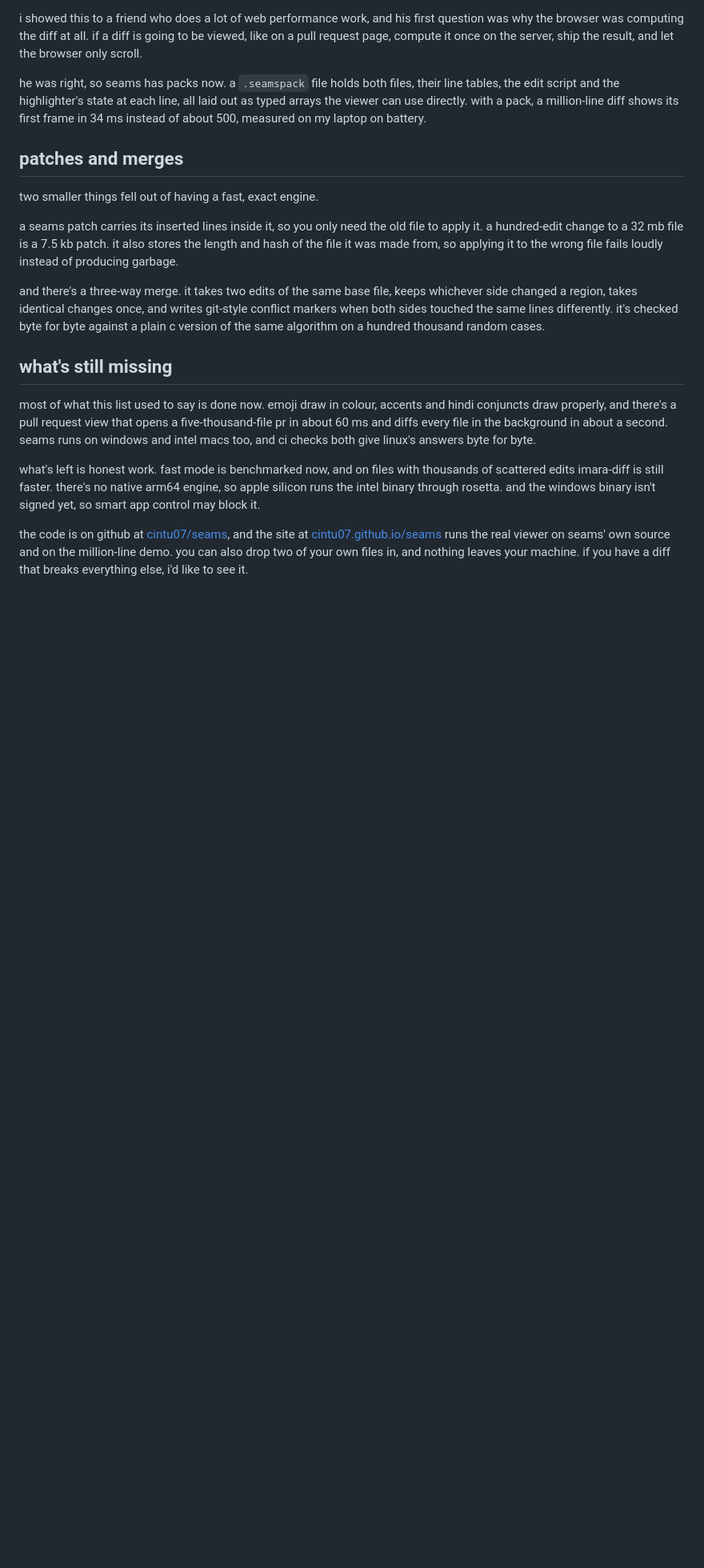
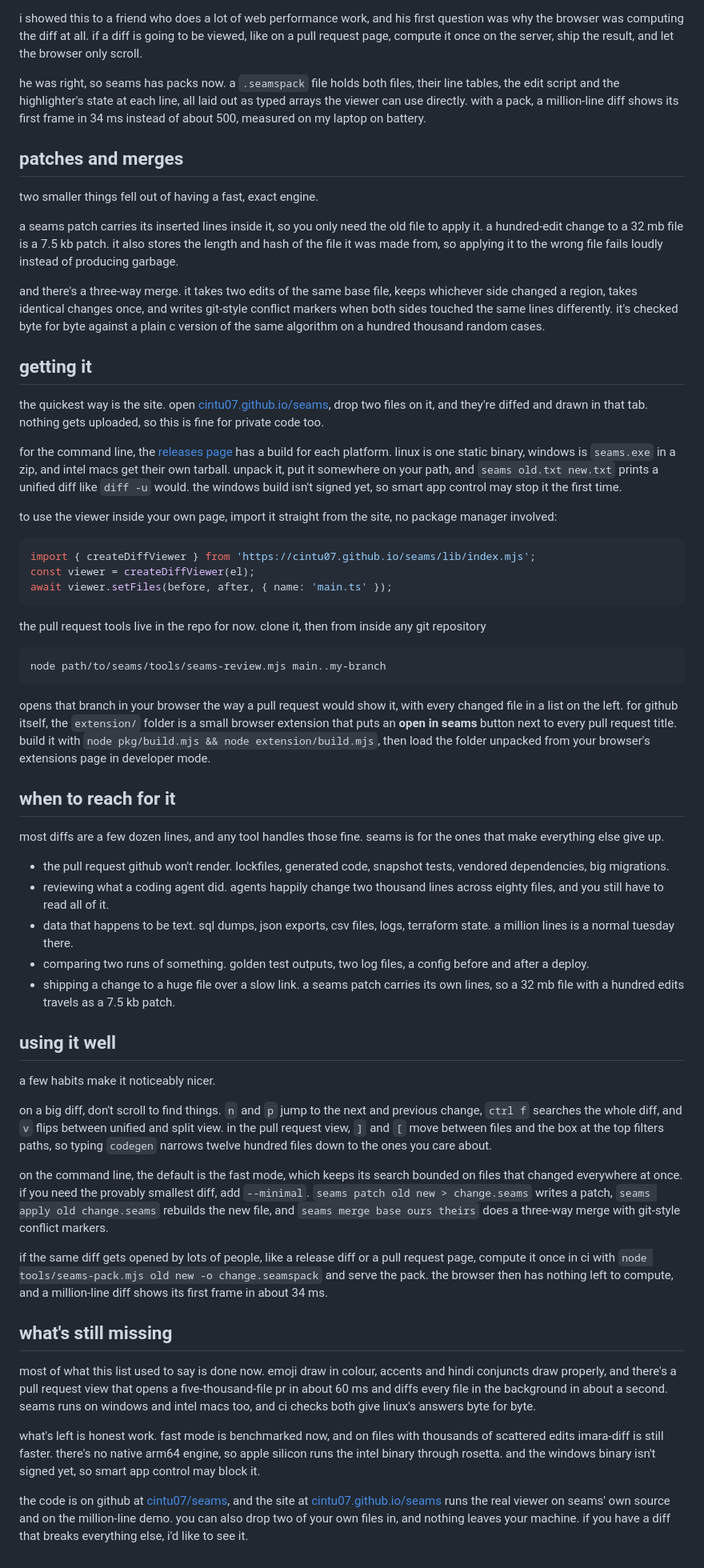
Before and after one commit to Cintu07/Cintu07.github.io, a Markdown page: content/posts/seams.md, the part around the change. Shown at 80% size. Rendered like a GitHub page; blank space fills up the shorter version.

Commit message:
seams post: getting it, when to use it, using it well

````diff
--- a/content/posts/seams.md
+++ b/content/posts/seams.md
@@ -100,6 +100,48 @@ a seams patch carries its inserted lines inside it, so you only need the old fil
 
 and there's a three-way merge. it takes two edits of the same base file, keeps whichever side changed a region, takes identical changes once, and writes git-style conflict markers when both sides touched the same lines differently. it's checked byte for byte against a plain c version of the same algorithm on a hundred thousand random cases.
 
+## getting it
+
+the quickest way is the site. open [cintu07.github.io/seams](https://cintu07.github.io/seams), drop two files on it, and they're diffed and drawn in that tab. nothing gets uploaded, so this is fine for private code too.
+
+for the command line, the [releases page](https://github.com/Cintu07/seams/releases) has a build for each platform. linux is one static binary, windows is `seams.exe` in a zip, and intel macs get their own tarball. unpack it, put it somewhere on your path, and `seams old.txt new.txt` prints a unified diff like `diff -u` would. the windows build isn't signed yet, so smart app control may stop it the first time.
+
+to use the viewer inside your own page, import it straight from the site, no package manager involved:
+
+```js
+import { createDiffViewer } from 'https://cintu07.github.io/seams/lib/index.mjs';
+const viewer = createDiffViewer(el);
+await viewer.setFiles(before, after, { name: 'main.ts' });
+```
+
+the pull request tools live in the repo for now. clone it, then from inside any git repository
+
+```sh
+node path/to/seams/tools/seams-review.mjs main..my-branch
+```
+
+opens that branch in your browser the way a pull request would show it, with every changed file in a list on the left. for github itself, the `extension/` folder is a small browser extension that puts an **open in seams** button next to every pull request title. build it with `node pkg/build.mjs && node extension/build.mjs`, then load the folder unpacked from your browser's extensions page in developer mode.
+
+## when to reach for it
+
+most diffs are a few dozen lines, and any tool handles those fine. seams is for the ones that make everything else give up.
+
+- the pull request github won't render. lockfiles, generated code, snapshot tests, vendored dependencies, big migrations.
+- reviewing what a coding agent did. agents happily change two thousand lines across eighty files, and you still have to read all of it.
+- data that happens to be text. sql dumps, json exports, csv files, logs, terraform state. a million lines is a normal tuesday there.
+- comparing two runs of something. golden test outputs, two log files, a config before and after a deploy.
+- shipping a change to a huge file over a slow link. a seams patch carries its own lines, so a 32 mb file with a hundred edits travels as a 7.5 kb patch.
+
+## using it well
+
+a few habits make it noticeably nicer.
+
+on a big diff, don't scroll to find things. `n` and `p` jump to the next and previous change, `ctrl f` searches the whole diff, and `v` flips between unified and split view. in the pull request view, `]` and `[` move between files and the box at the top filters paths, so typing `codegen` narrows twelve hundred files down to the ones you care about.
+
+on the command line, the default is the fast mode, which keeps its search bounded on files that changed everywhere at once. if you need the provably smallest diff, add `--minimal`. `seams patch old new > change.seams` writes a patch, `seams apply old change.seams` rebuilds the new file, and `seams merge base ours theirs` does a three-way merge with git-style conflict markers.
+
+if the same diff gets opened by lots of people, like a release diff or a pull request page, compute it once in ci with `node tools/seams-pack.mjs old new -o change.seamspack` and serve the pack. the browser then has nothing left to compute, and a million-line diff shows its first frame in about 34 ms.
+
 ## what's still missing
 
 most of what this list used to say is done now. emoji draw in colour, accents and hindi conjuncts draw properly, and there's a pull request view that opens a five-thousand-file pr in about 60 ms and diffs every file in the background in about a second. seams runs on windows and intel macs too, and ci checks both give linux's answers byte for byte.
````
